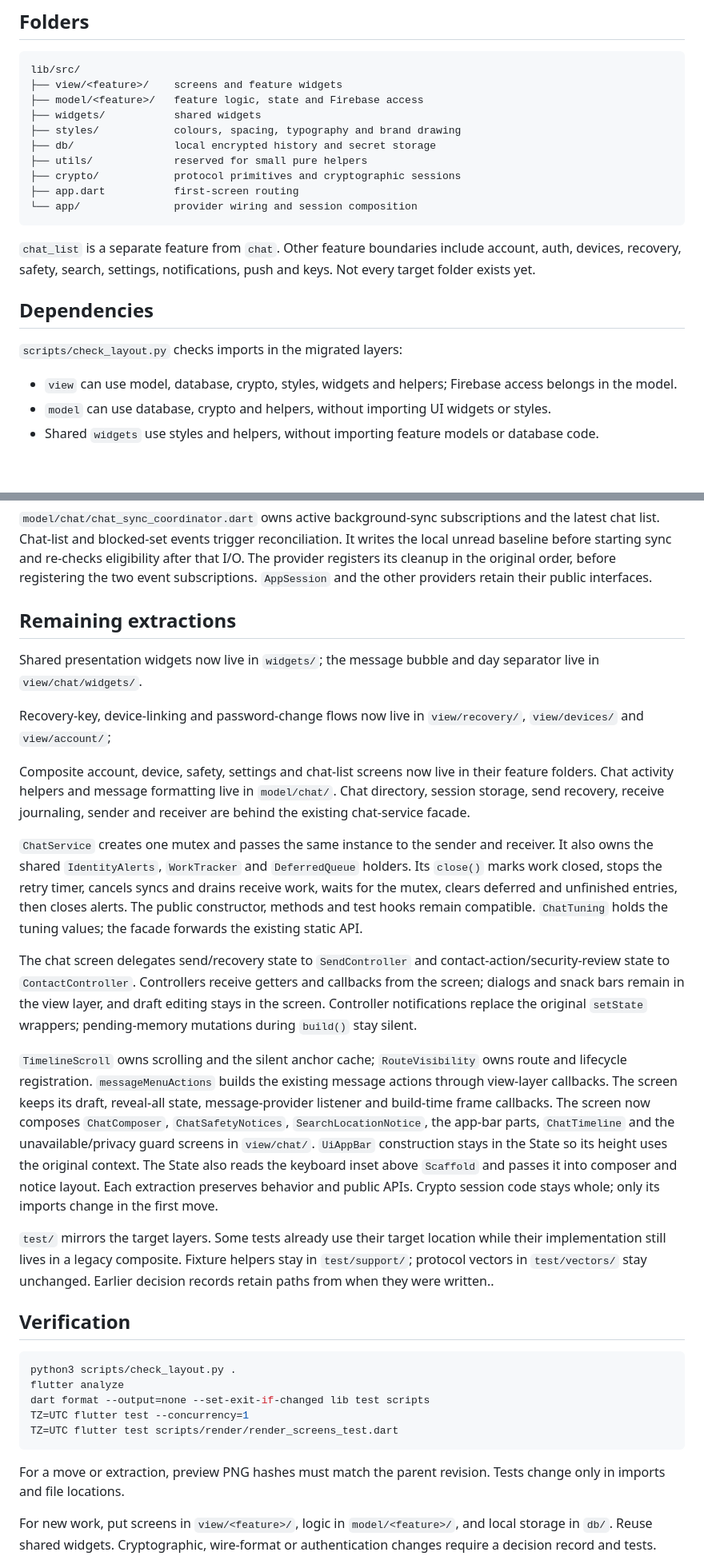
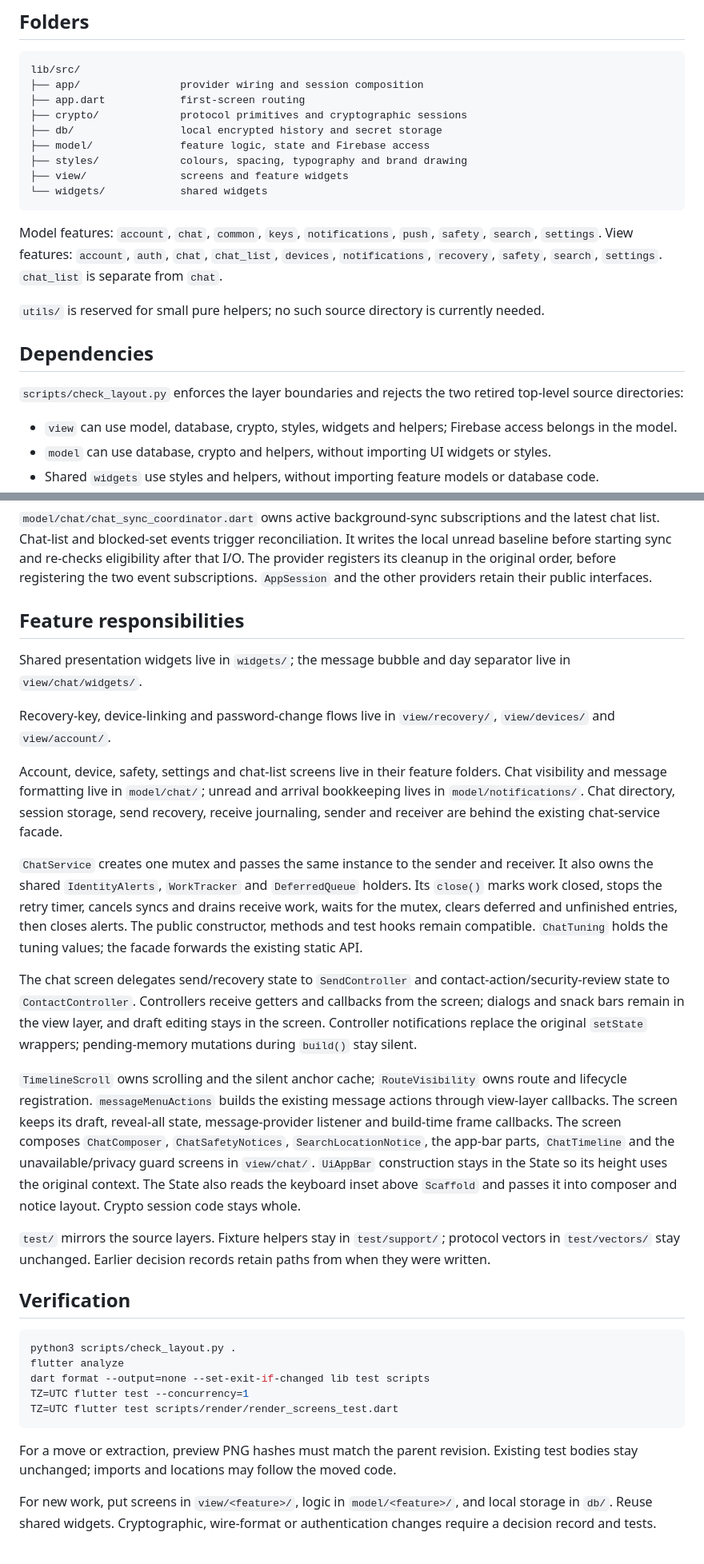
Before and after one commit to fireplacechat/mobile, a Markdown page: docs/architecture.md, 2 parts joined by grey strips. Shown at 80% size. Drawn GitHub-style; blank space fills up the shorter version.

Commit message:
Document the final feature layout
AI assistance: Codex.

````diff
--- a/docs/architecture.md
+++ b/docs/architecture.md
@@ -14,22 +14,23 @@ Fireplace is a Flutter app for iOS and Android using Firebase. Its feature layou
 
 ```text
 lib/src/
-├── view/<feature>/    screens and feature widgets
-├── model/<feature>/   feature logic, state and Firebase access
-├── widgets/           shared widgets
-├── styles/            colours, spacing, typography and brand drawing
-├── db/                local encrypted history and secret storage
-├── utils/             reserved for small pure helpers
-├── crypto/            protocol primitives and cryptographic sessions
-├── app.dart           first-screen routing
-└── app/               provider wiring and session composition
+├── app/                provider wiring and session composition
+├── app.dart            first-screen routing
+├── crypto/             protocol primitives and cryptographic sessions
+├── db/                 local encrypted history and secret storage
+├── model/              feature logic, state and Firebase access
+├── styles/             colours, spacing, typography and brand drawing
+├── view/               screens and feature widgets
+└── widgets/            shared widgets
 ```
 
-`chat_list` is a separate feature from `chat`. Other feature boundaries include account, auth, devices, recovery, safety, search, settings, notifications, push and keys. Not every target folder exists yet.
+Model features: `account`, `chat`, `common`, `keys`, `notifications`, `push`, `safety`, `search`, `settings`. View features: `account`, `auth`, `chat`, `chat_list`, `devices`, `notifications`, `recovery`, `safety`, `search`, `settings`. `chat_list` is separate from `chat`.
+
+`utils/` is reserved for small pure helpers; no such source directory is currently needed.
 
 ## Dependencies
 
-`scripts/check_layout.py` checks imports in the migrated layers:
+`scripts/check_layout.py` enforces the layer boundaries and rejects the two retired top-level source directories:
 
 - `view` can use model, database, crypto, styles, widgets and helpers; Firebase access belongs in the model.
 - `model` can use database, crypto and helpers, without importing UI widgets or styles.
@@ -55,21 +56,21 @@ Firestore stores public keys, ciphertext and account/chat metadata. Secure stora
 
 `model/chat/chat_sync_coordinator.dart` owns active background-sync subscriptions and the latest chat list. Chat-list and blocked-set events trigger reconciliation. It writes the local unread baseline before starting sync and re-checks eligibility after that I/O. The provider registers its cleanup in the original order, before registering the two event subscriptions. `AppSession` and the other providers retain their public interfaces.
 
-## Remaining extractions
+## Feature responsibilities
 
-Shared presentation widgets now live in `widgets/`; the message bubble and day separator live in `view/chat/widgets/`.
+Shared presentation widgets live in `widgets/`; the message bubble and day separator live in `view/chat/widgets/`.
 
-Recovery-key, device-linking and password-change flows now live in `view/recovery/`, `view/devices/` and `view/account/`;
+Recovery-key, device-linking and password-change flows live in `view/recovery/`, `view/devices/` and `view/account/`.
 
-Composite account, device, safety, settings and chat-list screens now live in their feature folders. Chat activity helpers and message formatting live in `model/chat/`. Chat directory, session storage, send recovery, receive journaling, sender and receiver are behind the existing chat-service facade.
+Account, device, safety, settings and chat-list screens live in their feature folders. Chat visibility and message formatting live in `model/chat/`; unread and arrival bookkeeping lives in `model/notifications/`. Chat directory, session storage, send recovery, receive journaling, sender and receiver are behind the existing chat-service facade.
 
 `ChatService` creates one mutex and passes the same instance to the sender and receiver. It also owns the shared `IdentityAlerts`, `WorkTracker` and `DeferredQueue` holders. Its `close()` marks work closed, stops the retry timer, cancels syncs and drains receive work, waits for the mutex, clears deferred and unfinished entries, then closes alerts. The public constructor, methods and test hooks remain compatible. `ChatTuning` holds the tuning values; the facade forwards the existing static API.
 
 The chat screen delegates send/recovery state to `SendController` and contact-action/security-review state to `ContactController`. Controllers receive getters and callbacks from the screen; dialogs and snack bars remain in the view layer, and draft editing stays in the screen. Controller notifications replace the original `setState` wrappers; pending-memory mutations during `build()` stay silent.
 
-`TimelineScroll` owns scrolling and the silent anchor cache; `RouteVisibility` owns route and lifecycle registration. `messageMenuActions` builds the existing message actions through view-layer callbacks. The screen keeps its draft, reveal-all state, message-provider listener and build-time frame callbacks. The screen now composes `ChatComposer`, `ChatSafetyNotices`, `SearchLocationNotice`, the app-bar parts, `ChatTimeline` and the unavailable/privacy guard screens in `view/chat/`. `UiAppBar` construction stays in the State so its height uses the original context. The State also reads the keyboard inset above `Scaffold` and passes it into composer and notice layout. Each extraction preserves behavior and public APIs. Crypto session code stays whole; only its imports change in the first move.
+`TimelineScroll` owns scrolling and the silent anchor cache; `RouteVisibility` owns route and lifecycle registration. `messageMenuActions` builds the existing message actions through view-layer callbacks. The screen keeps its draft, reveal-all state, message-provider listener and build-time frame callbacks. The screen composes `ChatComposer`, `ChatSafetyNotices`, `SearchLocationNotice`, the app-bar parts, `ChatTimeline` and the unavailable/privacy guard screens in `view/chat/`. `UiAppBar` construction stays in the State so its height uses the original context. The State also reads the keyboard inset above `Scaffold` and passes it into composer and notice layout. Crypto session code stays whole.
 
-`test/` mirrors the target layers. Some tests already use their target location while their implementation still lives in a legacy composite. Fixture helpers stay in `test/support/`; protocol vectors in `test/vectors/` stay unchanged. Earlier decision records retain paths from when they were written..
+`test/` mirrors the source layers. Fixture helpers stay in `test/support/`; protocol vectors in `test/vectors/` stay unchanged. Earlier decision records retain paths from when they were written.
 
 ## Verification
 
@@ -81,7 +82,7 @@ TZ=UTC flutter test --concurrency=1
 TZ=UTC flutter test scripts/render/render_screens_test.dart
 ```
 
-For a move or extraction, preview PNG hashes must match the parent revision. Tests change only in imports and file locations.
+For a move or extraction, preview PNG hashes must match the parent revision. Existing test bodies stay unchanged; imports and locations may follow the moved code.
 
 For new work, put screens in `view/<feature>/`, logic in `model/<feature>/`, and local storage in `db/`. Reuse shared widgets. Cryptographic, wire-format or authentication changes require a decision record and tests.
 
````
Also changed, not shown: other parts of docs/architecture.md (+1 -1 lines).
